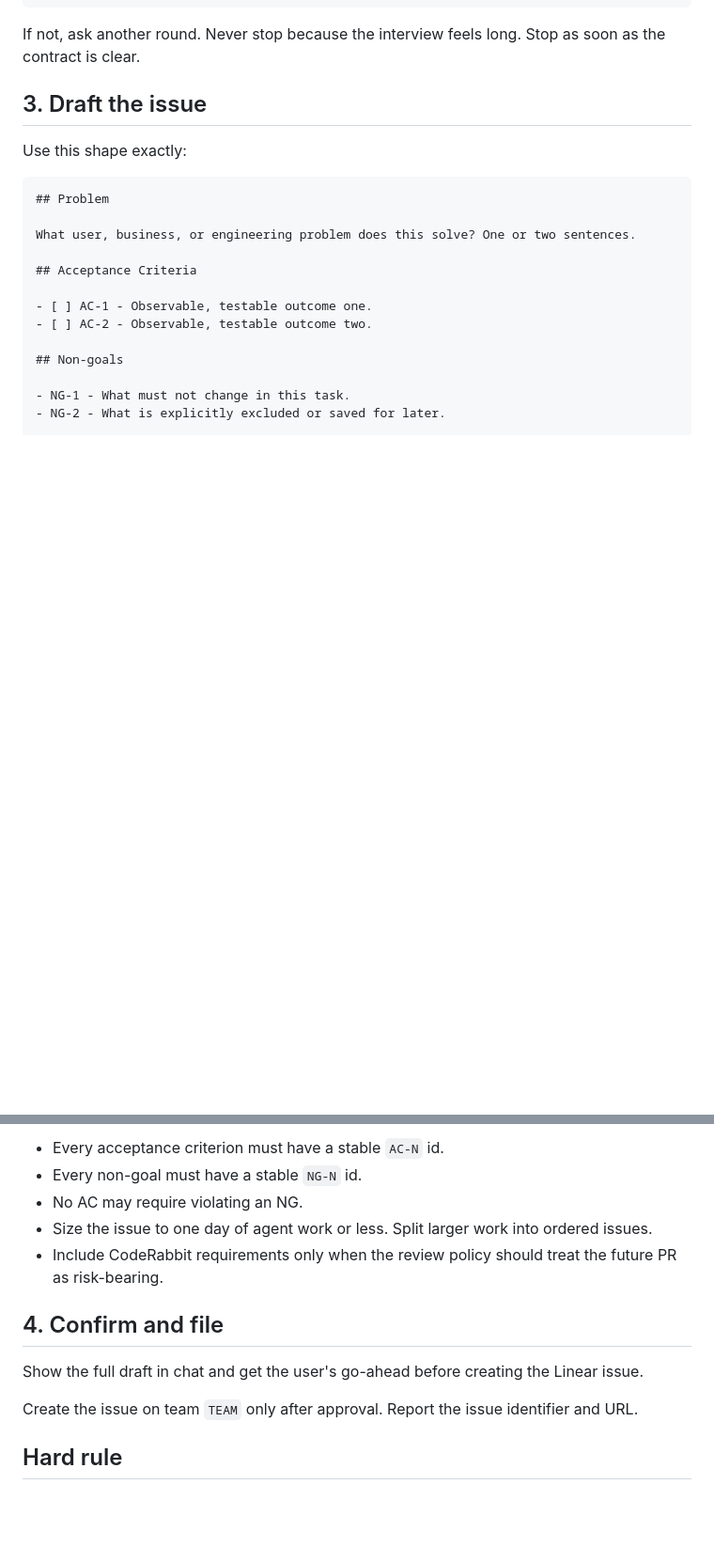
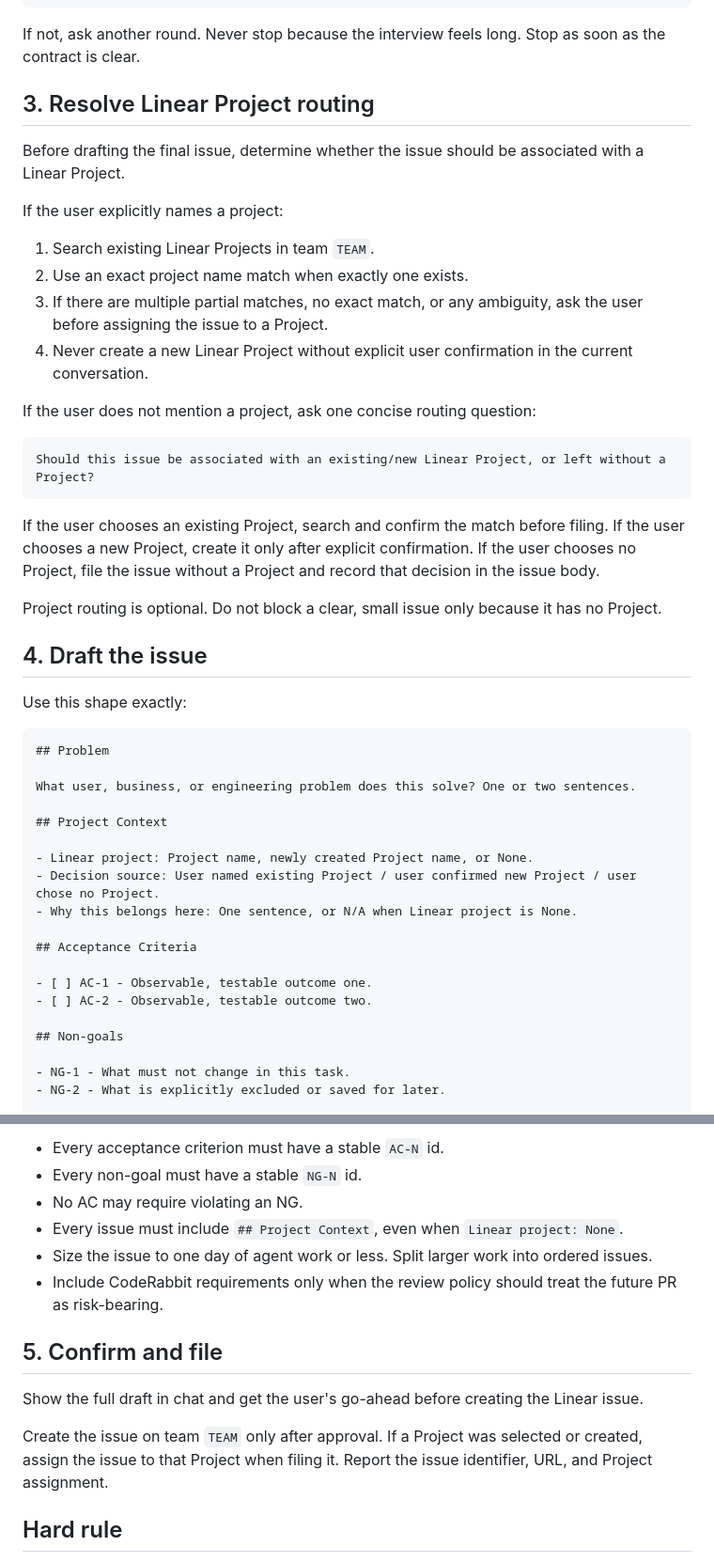
Before and after one commit to moisesdgp7/finn-loop-sandbox, a Markdown page: skills/cto-spec/SKILL.md, 2 parts joined by grey strips. Shown at 94% size. Drawn GitHub-style; blank space fills up the shorter version.

Commit message:
TEAM-11: Add Linear project routing to CTO Spec
Closes TEAM-11

Human waiver: CodeRabbit evidence requirement waived by Moises in the current conversation after CTO Review escalated Medium-risk skill behavior for human decision.

````diff
--- a/skills/cto-spec/SKILL.md
+++ b/skills/cto-spec/SKILL.md
@@ -39,7 +39,28 @@ Could two different engineers read this issue and ship the same observable behav
 
 If not, ask another round. Never stop because the interview feels long. Stop as soon as the contract is clear.
 
-## 3. Draft the issue
+## 3. Resolve Linear Project routing
+
+Before drafting the final issue, determine whether the issue should be associated with a Linear Project.
+
+If the user explicitly names a project:
+
+1. Search existing Linear Projects in team `TEAM`.
+2. Use an exact project name match when exactly one exists.
+3. If there are multiple partial matches, no exact match, or any ambiguity, ask the user before assigning the issue to a Project.
+4. Never create a new Linear Project without explicit user confirmation in the current conversation.
+
+If the user does not mention a project, ask one concise routing question:
+
+```text
+Should this issue be associated with an existing/new Linear Project, or left without a Project?
+```
+
+If the user chooses an existing Project, search and confirm the match before filing. If the user chooses a new Project, create it only after explicit confirmation. If the user chooses no Project, file the issue without a Project and record that decision in the issue body.
+
+Project routing is optional. Do not block a clear, small issue only because it has no Project.
+
+## 4. Draft the issue
 
 Use this shape exactly:
 
@@ -47,6 +68,12 @@ Use this shape exactly:
 ## Problem
 
 What user, business, or engineering problem does this solve? One or two sentences.
+
+## Project Context
+
+- Linear project: Project name, newly created Project name, or None.
+- Decision source: User named existing Project / user confirmed new Project / user chose no Project.
+- Why this belongs here: One sentence, or N/A when Linear project is None.
 
 ## Acceptance Criteria
 
@@ -85,14 +112,15 @@ Rules:
 - Every acceptance criterion must have a stable `AC-N` id.
 - Every non-goal must have a stable `NG-N` id.
 - No AC may require violating an NG.
+- Every issue must include `## Project Context`, even when `Linear project: None`.
 - Size the issue to one day of agent work or less. Split larger work into ordered issues.
 - Include CodeRabbit requirements only when the review policy should treat the future PR as risk-bearing.
 
-## 4. Confirm and file
+## 5. Confirm and file
 
 Show the full draft in chat and get the user's go-ahead before creating the Linear issue.
 
-Create the issue on team `TEAM` only after approval. Report the issue identifier and URL.
+Create the issue on team `TEAM` only after approval. If a Project was selected or created, assign the issue to that Project when filing it. Report the issue identifier, URL, and Project assignment.
 
 ## Hard rule
 
````
